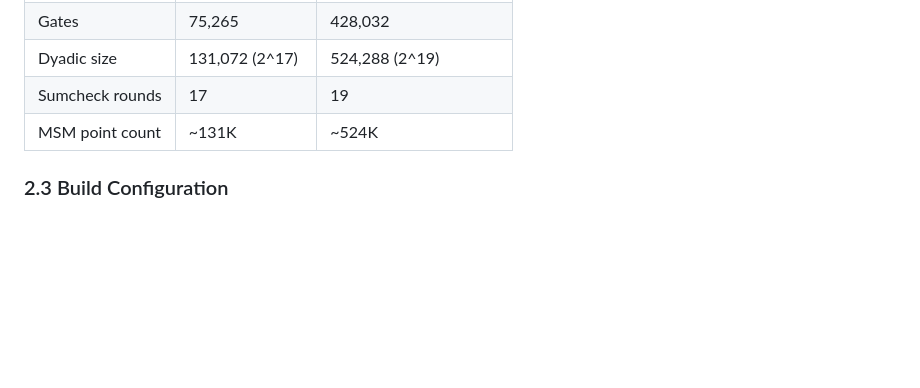
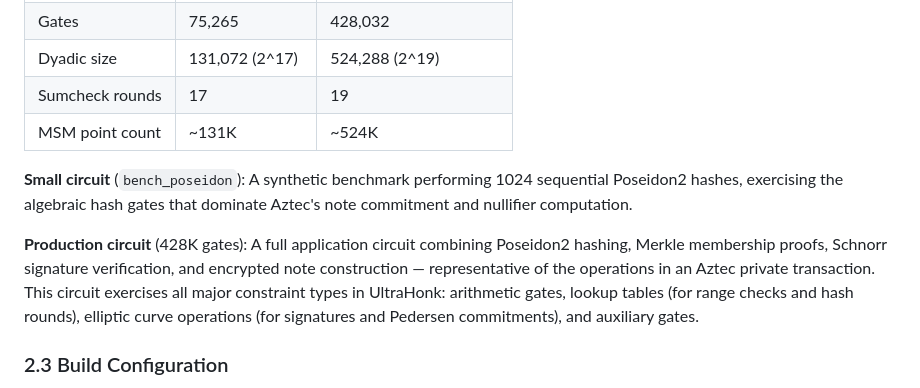
Before and after one commit to carni-ships/AztecFastTech, a Markdown page: RESEARCH_REPORT.md, the part around the change. Drawn GitHub-style; blank space fills up the shorter version.

Commit message:
Add descriptions for small and production benchmark circuits
Co-Authored-By: Claude Opus 4.6 <noreply@anthropic.com>

```diff
--- a/RESEARCH_REPORT.md
+++ b/RESEARCH_REPORT.md
@@ -59,6 +59,10 @@ The stock Barretenberg prover is CPU-only, achieving ~755ms wall clock time for
 | Dyadic size | 131,072 (2^17) | 524,288 (2^19) |
 | Sumcheck rounds | 17 | 19 |
 | MSM point count | ~131K | ~524K |
+
+**Small circuit** (`bench_poseidon`): A synthetic benchmark performing 1024 sequential Poseidon2 hashes, exercising the algebraic hash gates that dominate Aztec's note commitment and nullifier computation.
+
+**Production circuit** (428K gates): A full application circuit combining Poseidon2 hashing, Merkle membership proofs, Schnorr signature verification, and encrypted note construction — representative of the operations in an Aztec private transaction. This circuit exercises all major constraint types in UltraHonk: arithmetic gates, lookup tables (for range checks and hash rounds), elliptic curve operations (for signatures and Pedersen commitments), and auxiliary gates.
 
 ### 2.3 Build Configuration
 
```
